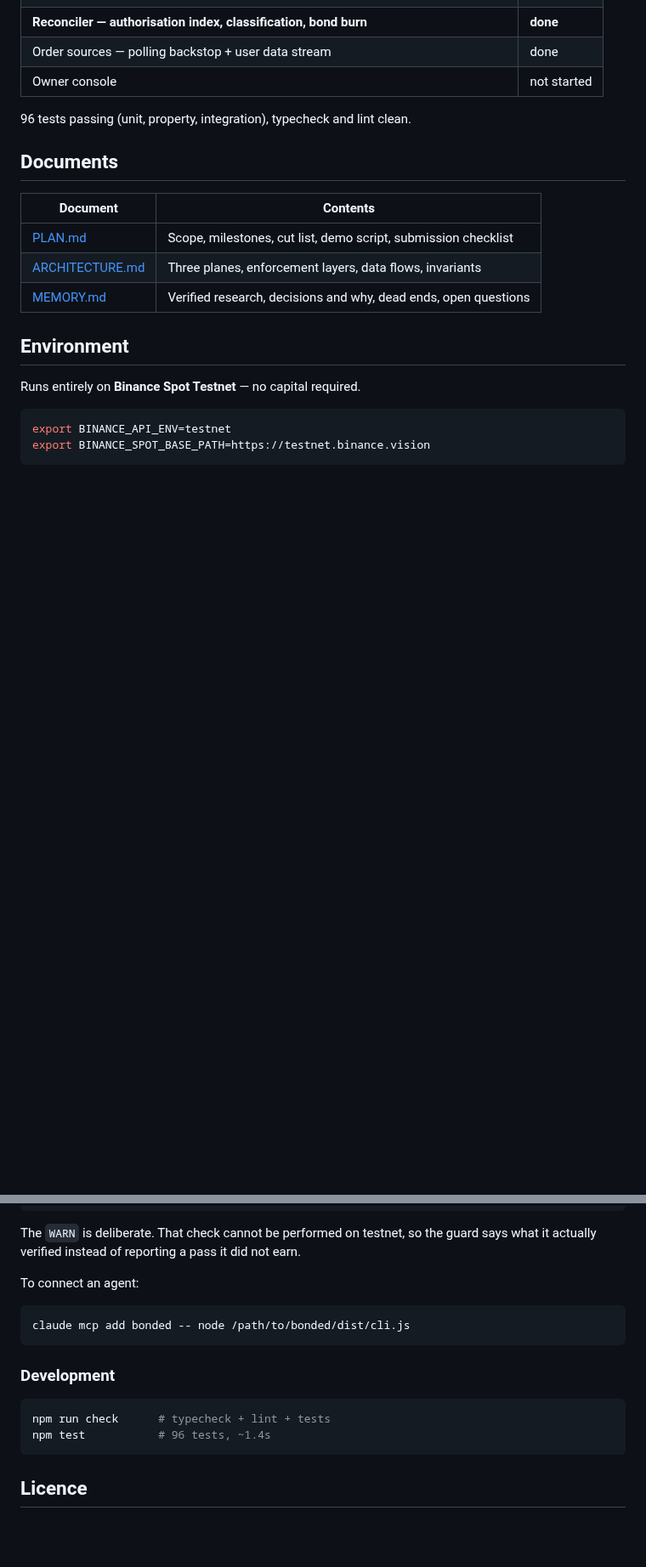
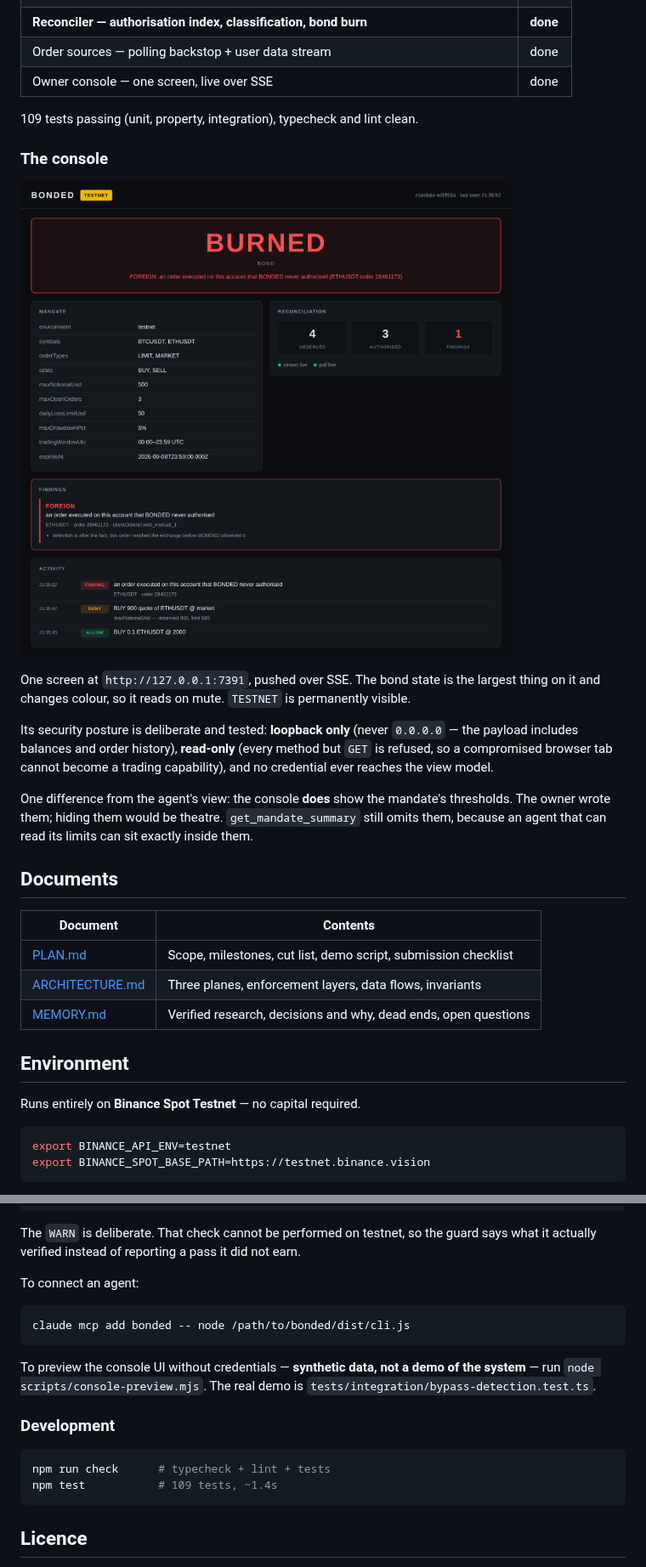
Before and after one commit to Ritapossible/Bonded, a Markdown page: README.md, 2 parts joined by grey strips. Shown at 85% size. Rendered like a GitHub page; pictures changed too: docs/console.png (added); blank space fills up the shorter version.

````diff
--- a/README.md
+++ b/README.md
@@ -80,9 +80,25 @@ revoke — is covered by an integration test against a stubbed exchange.
 | Boot guards + startup banner | done |
 | **Reconciler — authorisation index, classification, bond burn** | **done** |
 | Order sources — polling backstop + user data stream | done |
-| Owner console | not started |
+| Owner console — one screen, live over SSE | done |
 
-96 tests passing (unit, property, integration), typecheck and lint clean.
+109 tests passing (unit, property, integration), typecheck and lint clean.
+
+### The console
+
+![BONDED console showing a burned bond](docs/console.png)
+
+One screen at `http://127.0.0.1:7391`, pushed over SSE. The bond state is the largest
+thing on it and changes colour, so it reads on mute. `TESTNET` is permanently visible.
+
+Its security posture is deliberate and tested: **loopback only** (never `0.0.0.0` — the
+payload includes balances and order history), **read-only** (every method but `GET` is
+refused, so a compromised browser tab cannot become a trading capability), and no
+credential ever reaches the view model.
+
+One difference from the agent's view: the console **does** show the mandate's thresholds.
+The owner wrote them; hiding them would be theatre. `get_mandate_summary` still omits
+them, because an agent that can read its limits can sit exactly inside them.
 
 ## Documents
 
@@ -141,11 +157,15 @@ To connect an agent:
 claude mcp add bonded -- node /path/to/bonded/dist/cli.js
 ```
 
+To preview the console UI without credentials — **synthetic data, not a demo of the
+system** — run `node scripts/console-preview.mjs`. The real demo is
+`tests/integration/bypass-detection.test.ts`.
+
 ### Development
 
 ```bash
 npm run check      # typecheck + lint + tests
-npm test           # 96 tests, ~1.4s
+npm test           # 109 tests, ~1.4s
 ```
 
 ## Licence
````
Also changed, not shown: MEMORY.md (+13 -0 lines), 9 other files.
